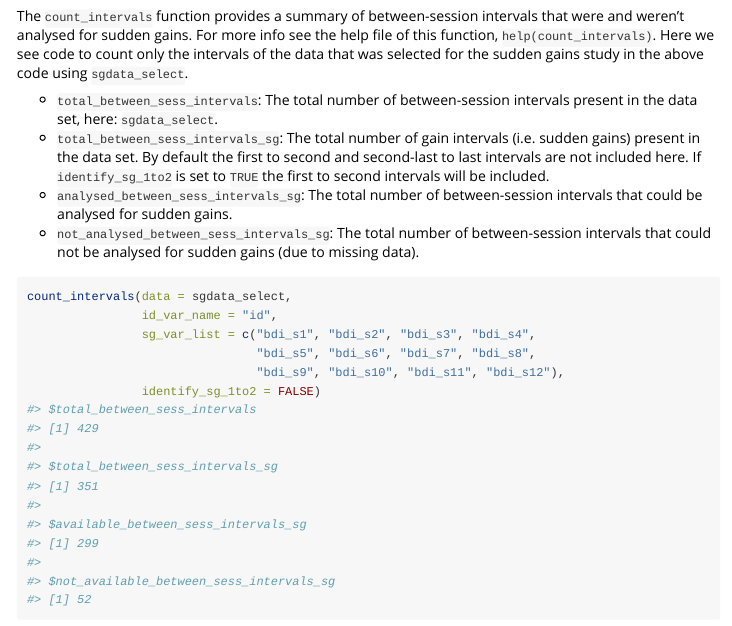
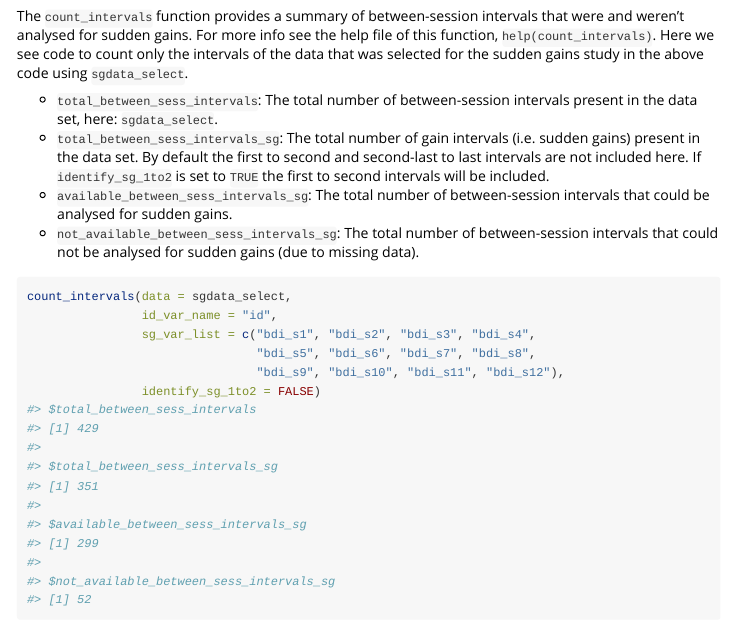
Before and after one commit to milanwiedemann/suddengains, an R Markdown document (vignettes/suddengains-functions.Rmd): the page in a window 1100 px wide, from 12120 px down. Rendered offline with R 4.5, knitr and Pandoc, with nearby package versions; some code elsewhere in the file could not run offline; long lines of code are wrapped; common packages that the code uses without loading them are loaded.

Commit message:
update date, vignette to reflect changes in describe function and add changes to news file

````diff
--- a/vignettes/suddengains-functions.Rmd
+++ b/vignettes/suddengains-functions.Rmd
@@ -604,8 +604,8 @@ Here we see code to count only the intervals of the data that was selected for t
 
 - `total_between_sess_intervals`: The total number of between-session intervals present in the data set, here: `sgdata_select`.
 - `total_between_sess_intervals_sg`: The total number of gain intervals (i.e. sudden gains) present in the data set. By default the first to second and second-last to last intervals are not included here. If `identify_sg_1to2` is set to `TRUE` the first to second intervals will be included.
-- `analysed_between_sess_intervals_sg`: The total number of between-session intervals that could be analysed for sudden gains.
-- `not_analysed_between_sess_intervals_sg`: The total number of between-session intervals that could not be analysed for sudden gains (due to missing data).
+- `available_between_sess_intervals_sg`: The total number of between-session intervals that could be analysed for sudden gains.
+- `not_available_between_sess_intervals_sg`: The total number of between-session intervals that could not be analysed for sudden gains (due to missing data).
 
 
 ```{r}
````
Also changed, not shown: NEWS.md (+2 -0 lines), vignettes/suddengains-functions.html, 1 other file.
